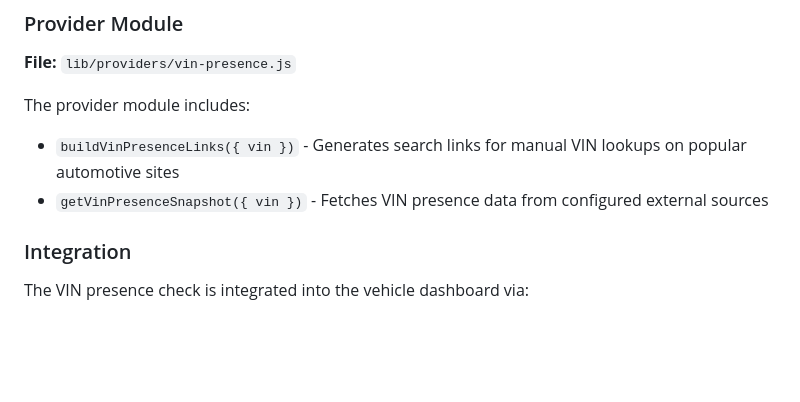
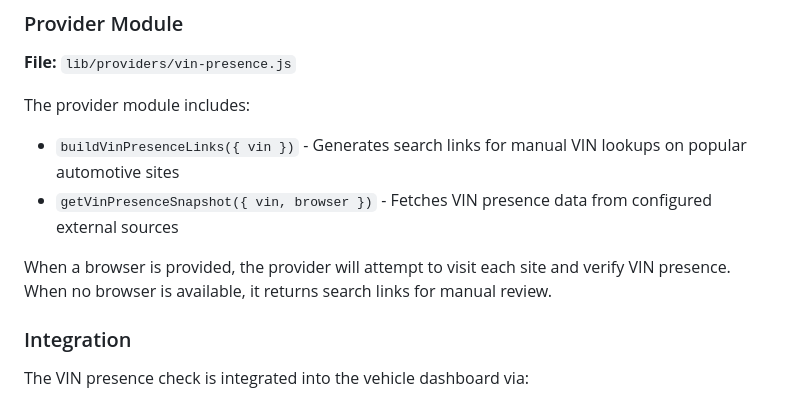
Before and after one commit to 2NspiraOpsTeam/vin-buyer-confidence, a Markdown page: VIN_PRESENCE.md, the part around one of its changes. Drawn GitHub-style; blank space fills up the shorter version.

```diff
--- a/VIN_PRESENCE.md
+++ b/VIN_PRESENCE.md
@@ -13,7 +13,9 @@ The VIN Presence Check feature identifies external sources where a vehicle's VIN
 The provider module includes:
 
 - `buildVinPresenceLinks({ vin })` - Generates search links for manual VIN lookups on popular automotive sites
-- `getVinPresenceSnapshot({ vin })` - Fetches VIN presence data from configured external sources
+- `getVinPresenceSnapshot({ vin, browser })` - Fetches VIN presence data from configured external sources
+
+When a browser is provided, the provider will attempt to visit each site and verify VIN presence. When no browser is available, it returns search links for manual review.
 
 ### Integration
 
```
Also changed, not shown: other parts of VIN_PRESENCE.md (+16 -25 lines).
